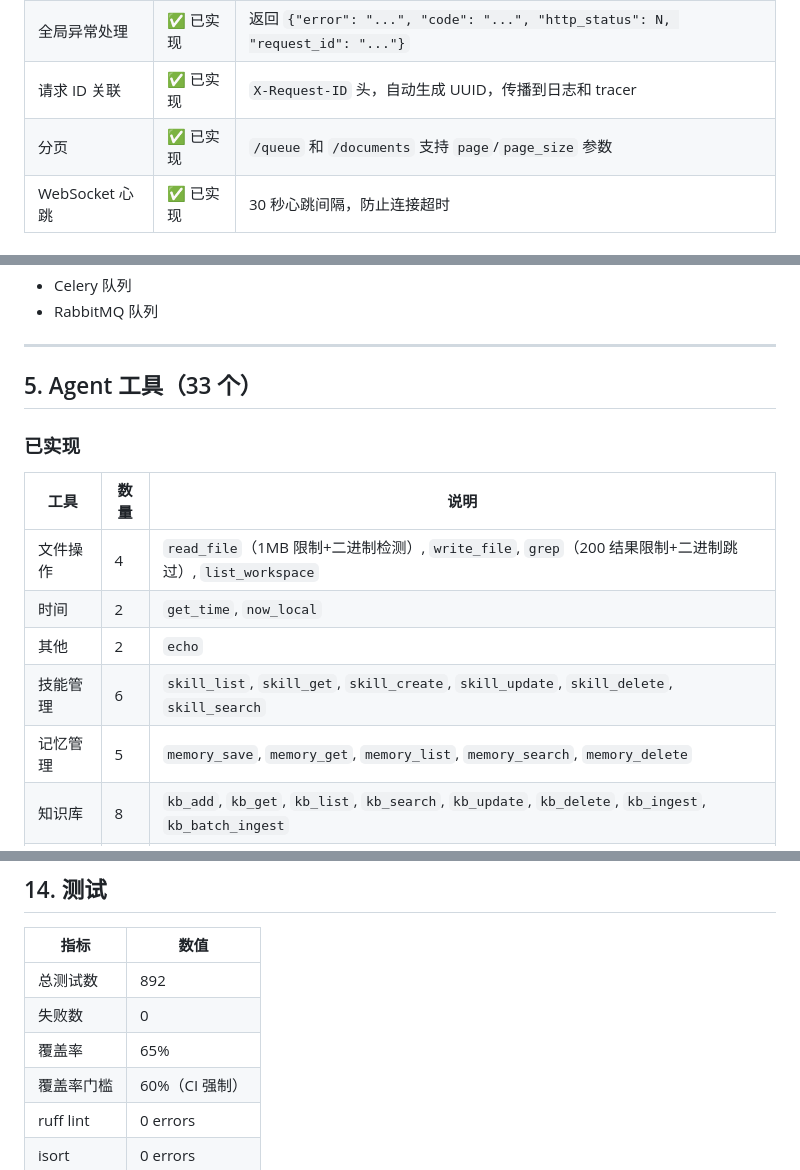
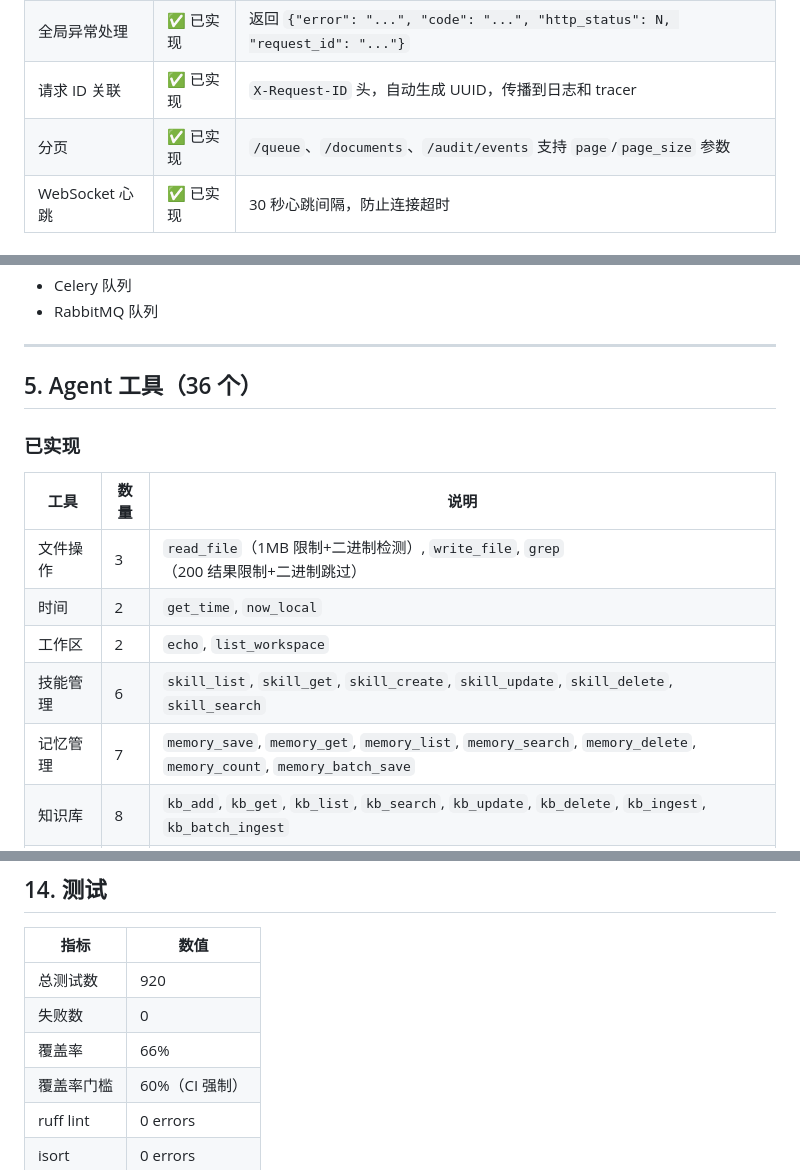
Before and after one commit to LPK3215/agentbase, a Markdown page: docs/backend-boundaries.md, 3 parts joined by grey strips. GitHub-like rendering.

Commit message:
docs: sync backend-boundaries.md and ROADMAP with actual code - fix tools count 33 to 36, middleware 6 to 7, tests 892 to 920, add audit pagination

```diff
--- a/docs/backend-boundaries.md
+++ b/docs/backend-boundaries.md
@@ -46,7 +46,7 @@
 | 速率限制 | ✅ 已实现 | `rate_limit` 配置段：`max_requests`/`window_seconds`/`burst`，可配置 |
 | 全局异常处理 | ✅ 已实现 | 返回 `{"error": "...", "code": "...", "http_status": N, "request_id": "..."}` |
 | 请求 ID 关联 | ✅ 已实现 | `X-Request-ID` 头，自动生成 UUID，传播到日志和 tracer |
-| 分页 | ✅ 已实现 | `/queue` 和 `/documents` 支持 `page`/`page_size` 参数 |
+| 分页 | ✅ 已实现 | `/queue`、`/documents`、`/audit/events` 支持 `page`/`page_size` 参数 |
 | WebSocket 心跳 | ✅ 已实现 | 30 秒心跳间隔，防止连接超时 |
 
 ### 未实现
@@ -166,17 +166,17 @@ PostgreSQL 和 MySQL 后端会自动将 SQLite 风格的 SQL 转换（`AUTOINCRE
 
 ---
 
-## 5. Agent 工具（33 个）
+## 5. Agent 工具（36 个）
 
 ### 已实现
 
 | 工具 | 数量 | 说明 |
 |------|------|------|
-| 文件操作 | 4 | `read_file`（1MB 限制+二进制检测）, `write_file`, `grep`（200 结果限制+二进制跳过）, `list_workspace` |
+| 文件操作 | 3 | `read_file`（1MB 限制+二进制检测）, `write_file`, `grep`（200 结果限制+二进制跳过） |
 | 时间 | 2 | `get_time`, `now_local` |
-| 其他 | 2 | `echo` |
+| 工作区 | 2 | `echo`, `list_workspace` |
 | 技能管理 | 6 | `skill_list`, `skill_get`, `skill_create`, `skill_update`, `skill_delete`, `skill_search` |
-| 记忆管理 | 5 | `memory_save`, `memory_get`, `memory_list`, `memory_search`, `memory_delete` |
+| 记忆管理 | 7 | `memory_save`, `memory_get`, `memory_list`, `memory_search`, `memory_delete`, `memory_count`, `memory_batch_save` |
 | 知识库 | 8 | `kb_add`, `kb_get`, `kb_list`, `kb_search`, `kb_update`, `kb_delete`, `kb_ingest`, `kb_batch_ingest` |
 | Web | 3 | `web_search`, `web_fetch`（超时+重试+Content-Type 校验+编码检测）, `http_request`（GET/POST/PUT/PATCH/DELETE+超时+重定向限制+响应截断+结构化返回） |
 | 数据库查询 | 1 | `db_query` — 只读 SELECT 查询（SELECT 强制/DDL-DML 拦截/表白名单/行数上限/超时/结构化返回） |
@@ -354,9 +355,9 @@ pip install agentbase[all]          # 全部安装
 
 | 指标 | 数值 |
 |------|------|
-| 总测试数 | 892 |
+| 总测试数 | 920 |
 | 失败数 | 0 |
-| 覆盖率 | 65% |
+| 覆盖率 | 66% |
 | 覆盖率门槛 | 60%（CI 强制） |
 | ruff lint | 0 errors |
 | isort | 0 errors |
```
Also changed, not shown: other parts of docs/backend-boundaries.md (+2 -1 lines), docs/ROADMAP.md (+2 -2 lines).
